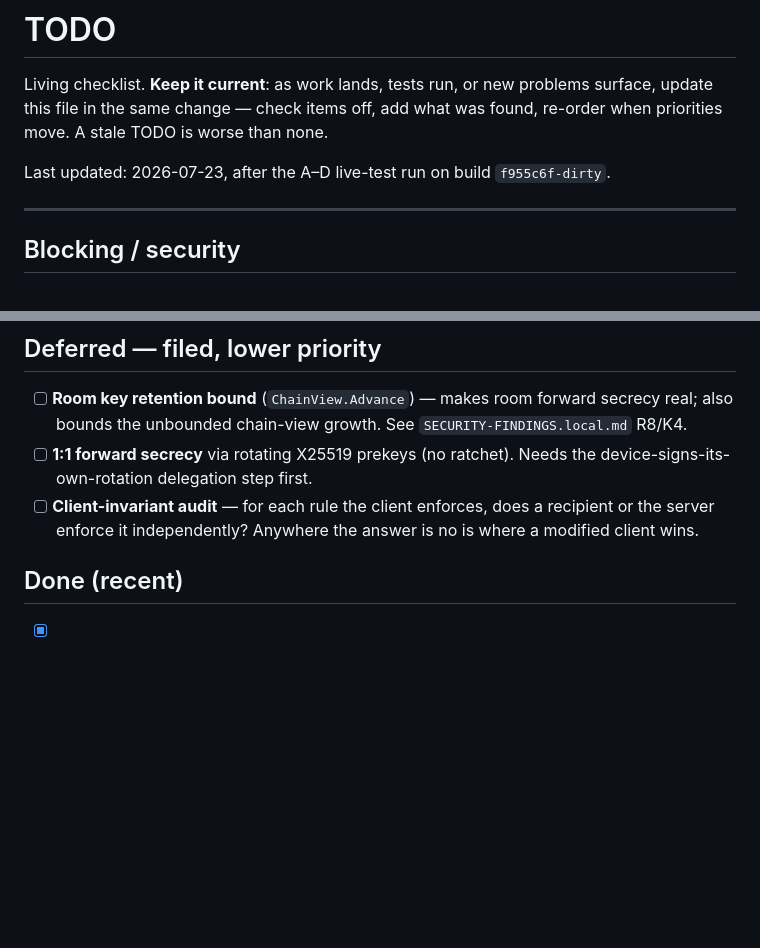
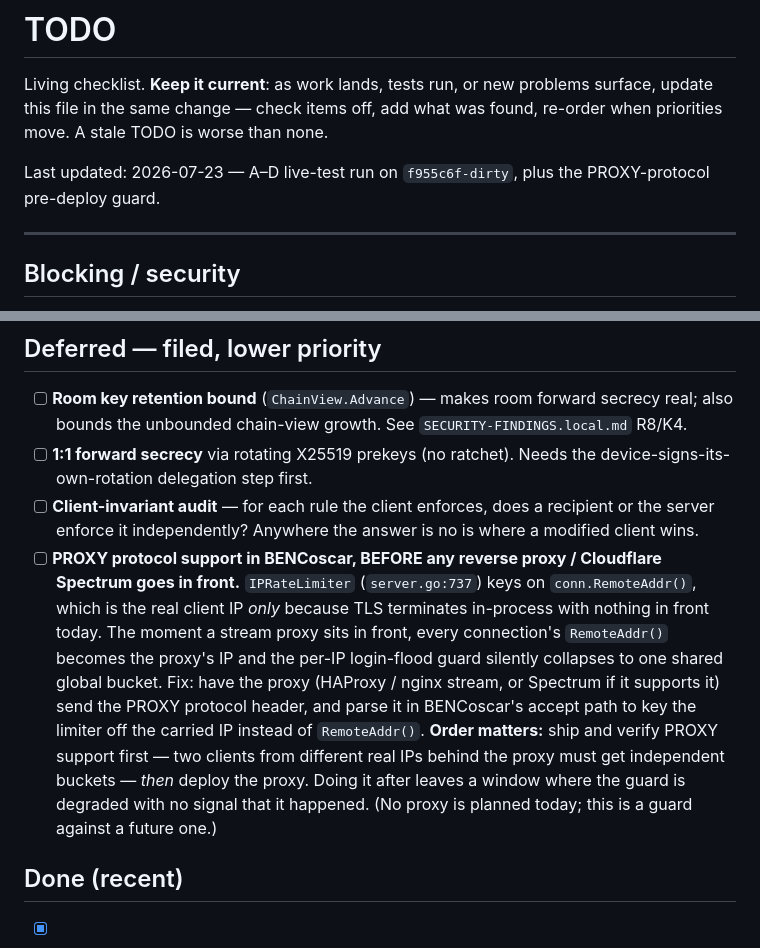
Before and after one commit to bropple/BENCchat, a Markdown page: docs/TODO.md, 2 parts joined by grey strips. Drawn GitHub-style; blank space fills up the shorter version.

Commit message:
TODO: guard the login rate limiter before any proxy goes in front
IPRateLimiter keys on conn.RemoteAddr(), which is the real client IP only
because TLS terminates in-process today. A stream proxy in front would make
every connection look like the proxy, collapsing the per-IP login-flood guard
to one global bucket with no signal. Filed with the order it has to happen in:
PROXY protocol support and verification first, proxy deployment second.

Co-Authored-By: Claude Opus 4.8 <noreply@anthropic.com>
Claude-Session: https://claude.ai/code/session_017878jtRkS6TSuJ7Yocp6tc

```diff
--- a/docs/TODO.md
+++ b/docs/TODO.md
@@ -4,7 +4,8 @@ Living checklist. **Keep it current**: as work lands, tests run, or new problems
 surface, update this file in the same change — check items off, add what was
 found, re-order when priorities move. A stale TODO is worse than none.
 
-Last updated: 2026-07-23, after the A–D live-test run on build `f955c6f-dirty`.
+Last updated: 2026-07-23 — A–D live-test run on `f955c6f-dirty`, plus the
+PROXY-protocol pre-deploy guard.
 
 ---
 
@@ -72,6 +73,20 @@ Last updated: 2026-07-23, after the A–D live-test run on build `f955c6f-dirty`
 - [ ] **Client-invariant audit** — for each rule the client enforces, does a
       recipient or the server enforce it independently? Anywhere the answer is
       no is where a modified client wins.
+- [ ] **PROXY protocol support in BENCoscar, BEFORE any reverse proxy / Cloudflare
+      Spectrum goes in front.** `IPRateLimiter` (`server.go:737`) keys on
+      `conn.RemoteAddr()`, which is the real client IP *only* because TLS
+      terminates in-process with nothing in front today. The moment a stream
+      proxy sits in front, every connection's `RemoteAddr()` becomes the proxy's
+      IP and the per-IP login-flood guard silently collapses to one shared global
+      bucket. Fix: have the proxy (HAProxy / nginx stream, or Spectrum if it
+      supports it) send the PROXY protocol header, and parse it in BENCoscar's
+      accept path to key the limiter off the carried IP instead of `RemoteAddr()`.
+      **Order matters:** ship and verify PROXY support first — two clients from
+      different real IPs behind the proxy must get independent buckets — *then*
+      deploy the proxy. Doing it after leaves a window where the guard is
+      degraded with no signal that it happened. (No proxy is planned today; this
+      is a guard against a future one.)
 
 ## Done (recent)
 
```
